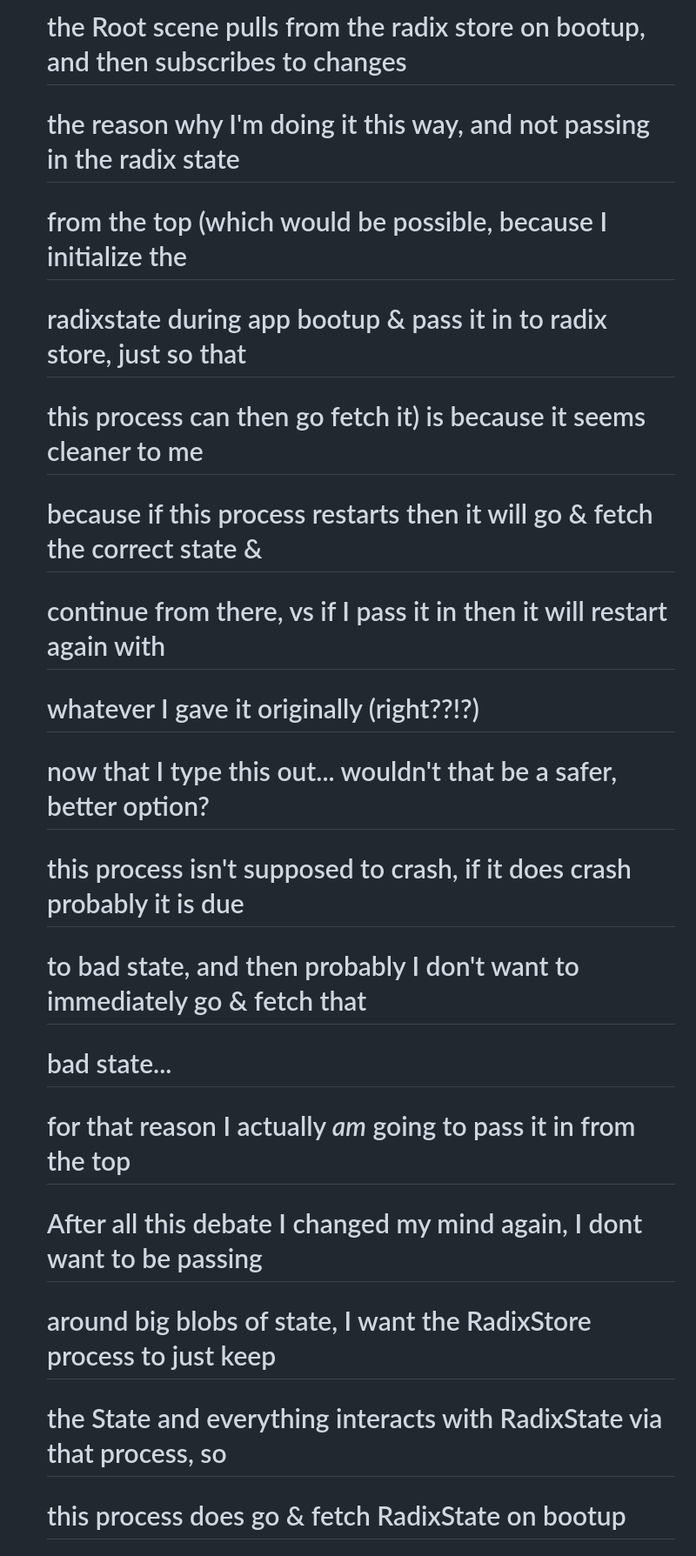
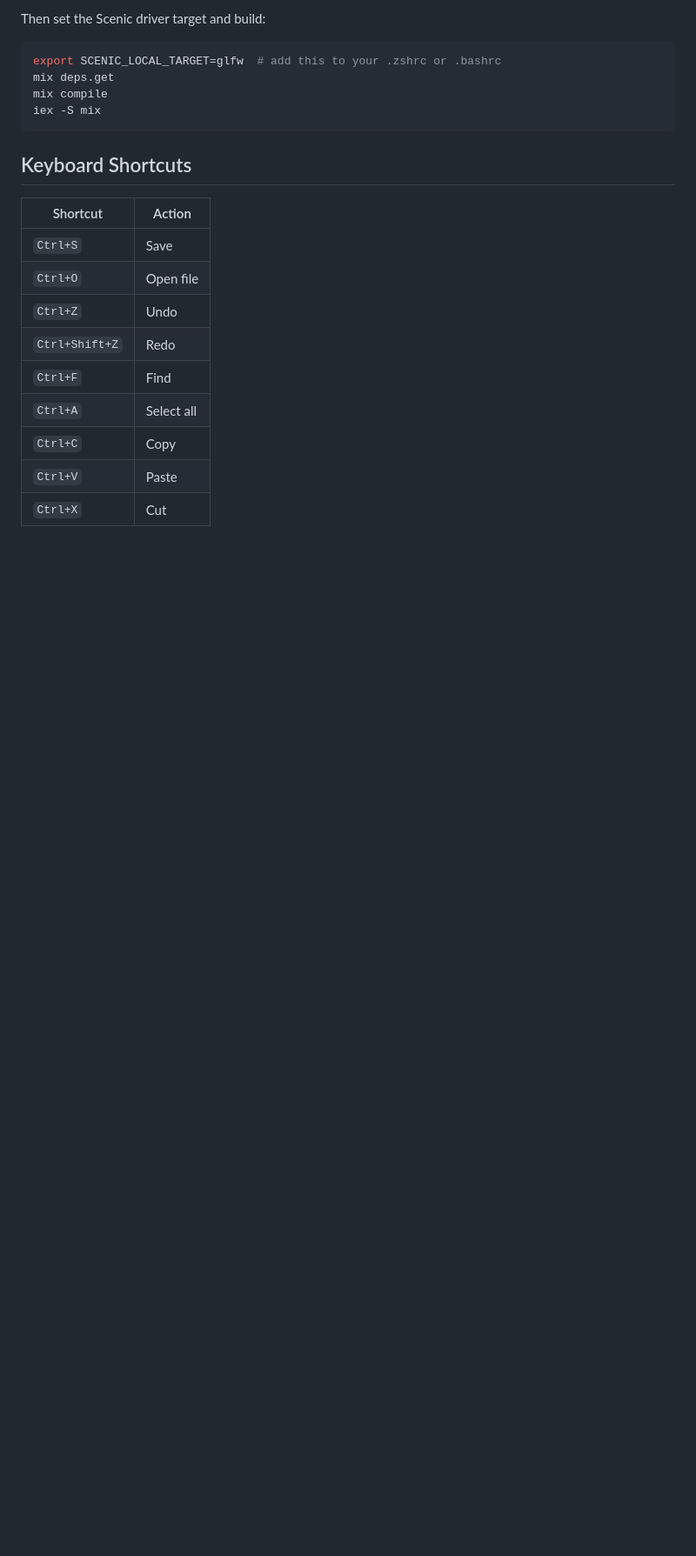
Before and after one commit to JediLuke/quillex, a Markdown page: README.md, the part around the change printed below. Shown: that part at 87% size. Rendered like a GitHub page; blank space fills up the shorter version.

````diff
--- a/README.md
+++ b/README.md
@@ -54,22 +53,24 @@ iex -S mix run
 
-  # the Root scene pulls from the radix store on bootup, and then subscribes to changes
-  # the reason why I'm doing it this way, and not passing in the radix state
-  # from the top (which would be possible, because I initialize the
-  # radixstate during app bootup & pass it in to radix store, just so that
-  # this process can then go fetch it) is because it seems cleaner to me
-  # because if this process restarts then it will go & fetch the correct state &
-  # continue from there, vs if I pass it in then it will restart again with
-  # whatever I gave it originally (right??!?)
+Then set the Scenic driver target and build:
 
-  # now that I type this out... wouldn't that be a safer, better option?
-  # this process isn't supposed to crash, if it does crash probably it is due
-  # to bad state, and then probably I don't want to immediately go & fetch that
-  # bad state...
+```bash
+export SCENIC_LOCAL_TARGET=glfw  # add this to your .zshrc or .bashrc
+mix deps.get
+mix compile
+iex -S mix
+```
 
-  # for that reason I actually _am_ going to pass it in from the top
+## Keyboard Shortcuts
 
-  # After all this debate I changed my mind again, I dont want to be passing
-  # around big blobs of state, I want the RadixStore process to just keep
-  # the State and everything interacts with RadixState via that process, so
-  # this process does go & fetch RadixState on bootup
+| Shortcut | Action |
+|---|---|
+| `Ctrl+S` | Save |
+| `Ctrl+O` | Open file |
+| `Ctrl+Z` | Undo |
+| `Ctrl+Shift+Z` | Redo |
+| `Ctrl+F` | Find |
+| `Ctrl+A` | Select all |
+| `Ctrl+C` | Copy |
+| `Ctrl+V` | Paste |
+| `Ctrl+X` | Cut |
 
````
Also changed, not shown: other parts of README.md (+64 -43 lines), assets/demo.gif (added).
